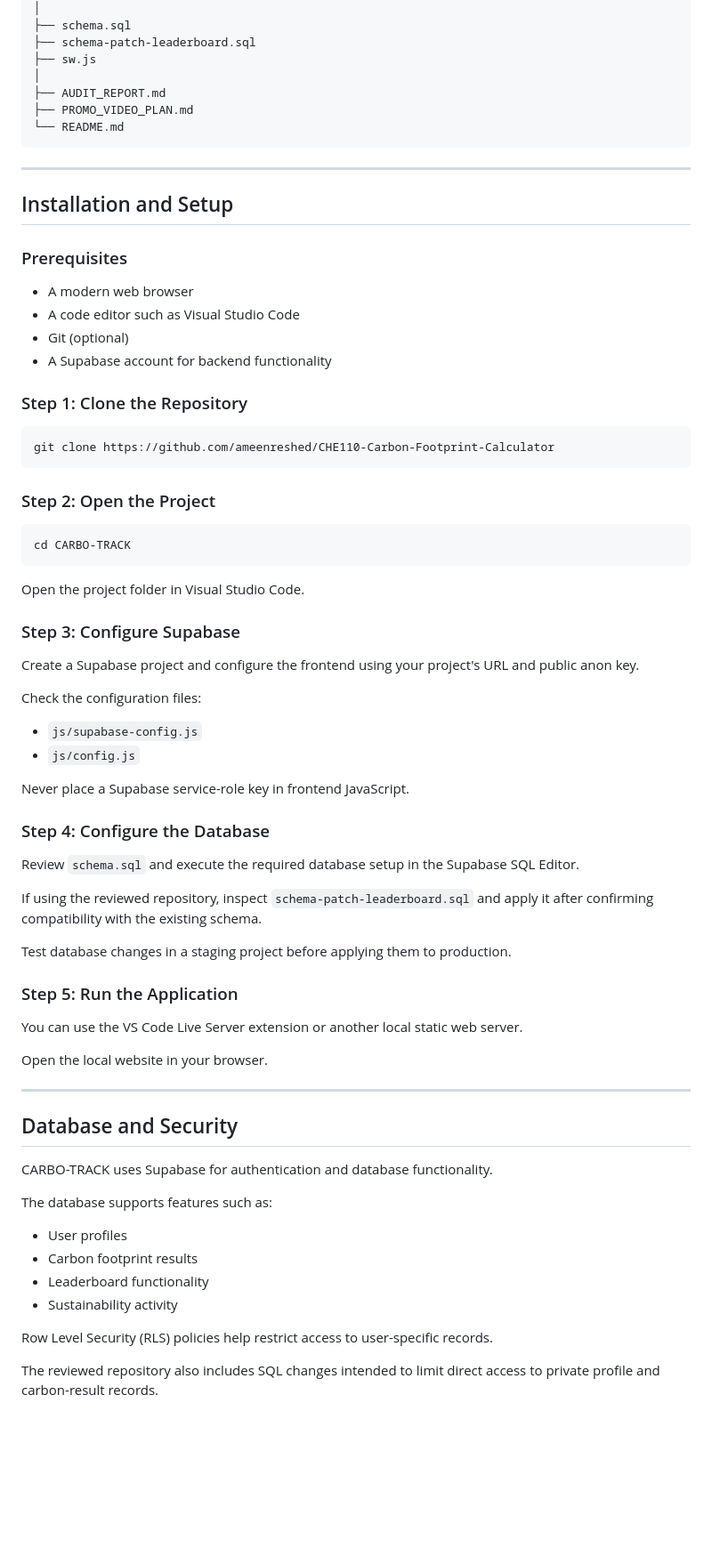
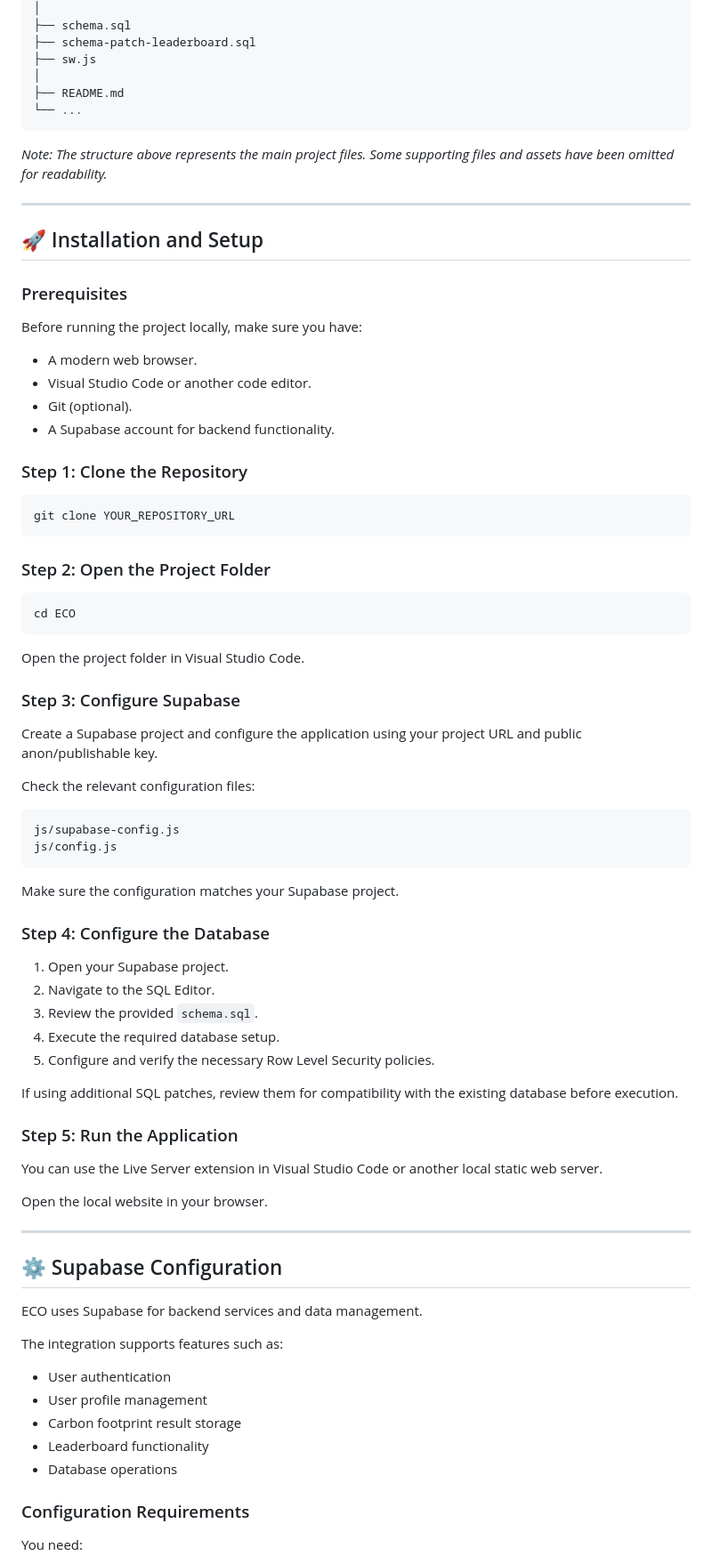
Before and after one commit to ameenreshed/CHE110-Carbon-Footprint-Calculator, a Markdown page: readme.md, the part around one of its changes. Shown at 89% size. GitHub-like rendering; blank space fills up the shorter version.

````diff
--- a/readme.md
+++ b/readme.md
@@ -222,75 +241,83 @@ ECO/
 ├── schema-patch-leaderboard.sql
 ├── sw.js
 │
-├── AUDIT_REPORT.md
-├── PROMO_VIDEO_PLAN.md
-└── README.md
+├── README.md
+└── ...
 ```
+
+*Note: The structure above represents the main project files. Some supporting files and assets have been omitted for readability.*
 
 ---
 
-##  Installation and Setup
+## 🚀 Installation and Setup
 
 ### Prerequisites
 
-- A modern web browser
-- A code editor such as Visual Studio Code
-- Git (optional)
-- A Supabase account for backend functionality
+Before running the project locally, make sure you have:
+
+- A modern web browser.
+- Visual Studio Code or another code editor.
+- Git (optional).
+- A Supabase account for backend functionality.
 
 ### Step 1: Clone the Repository
 
 ```bash
-git clone https://github.com/ameenreshed/CHE110-Carbon-Footprint-Calculator
+git clone YOUR_REPOSITORY_URL
 ```
 
-### Step 2: Open the Project
+### Step 2: Open the Project Folder
 
 ```bash
-cd CARBO-TRACK
+cd ECO
 ```
 
 Open the project folder in Visual Studio Code.
 
 ### Step 3: Configure Supabase
 
-Create a Supabase project and configure the frontend using your project's URL and public anon key.
+Create a Supabase project and configure the application using your project URL and public anon/publishable key.
 
-Check the configuration files:
+Check the relevant configuration files:
 
-- `js/supabase-config.js`
-- `js/config.js`
+```text
+js/supabase-config.js
+js/config.js
+```
 
-Never place a Supabase service-role key in frontend JavaScript.
+Make sure the configuration matches your Supabase project.
 
 ### Step 4: Configure the Database
 
-Review `schema.sql` and execute the required database setup in the Supabase SQL Editor.
+1. Open your Supabase project.
+2. Navigate to the SQL Editor.
+3. Review the provided `schema.sql`.
+4. Execute the required database setup.
+5. Configure and verify the necessary Row Level Security policies.
 
-If using the reviewed repository, inspect `schema-patch-leaderboard.sql` and apply it after confirming compatibility with the existing schema.
-
-Test database changes in a staging project before applying them to production.
+If using additional SQL patches, review them for compatibility with the existing database before execution.
 
 ### Step 5: Run the Application
 
-You can use the VS Code Live Server extension or another local static web server.
+You can use the Live Server extension in Visual Studio Code or another local static web server.
 
 Open the local website in your browser.
 
 ---
 
-##  Database and Security
+## ⚙️ Supabase Configuration
 
-CARBO-TRACK uses Supabase for authentication and database functionality.
+ECO uses Supabase for backend services and data management.
 
-The database supports features such as:
+The integration supports features such as:
 
-- User profiles
-- Carbon footprint results
+- User authentication
+- User profile management
+- Carbon footprint result storage
 - Leaderboard functionality
-- Sustainability activity
+- Database operations
 
-Row Level Security (RLS) policies help restrict access to user-specific records.
+### Configuration Requirements
 
-The reviewed repository also includes SQL changes intended to limit direct access to private profile and carbon-result records.
+You need:
 
````
Also changed, not shown: other parts of readme.md (+200 -132 lines).
